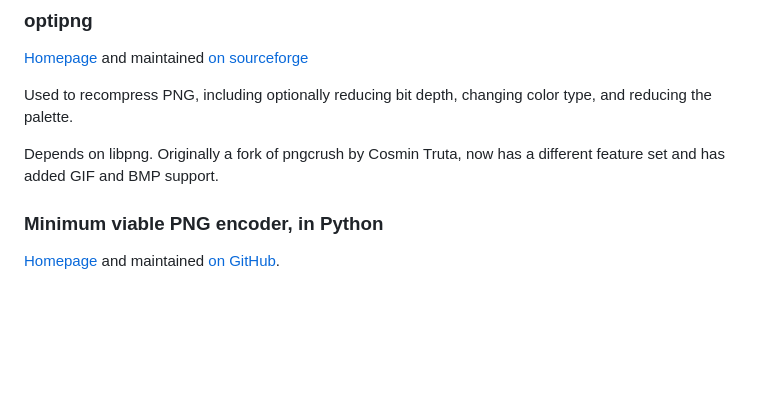
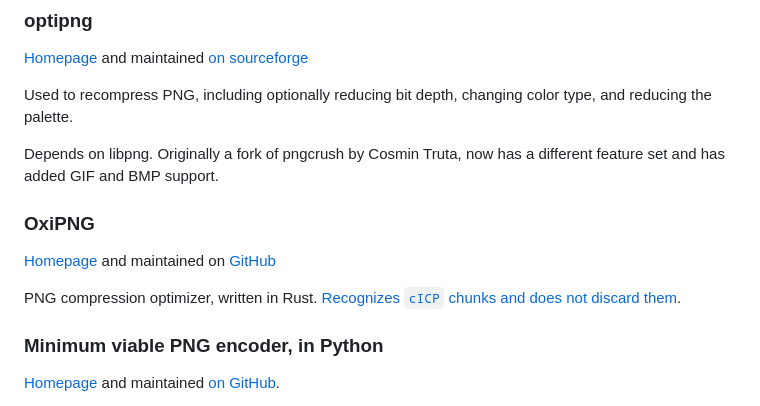
Before and after one commit to w3c/png, a Markdown page: tools.md, the part around the change. Rendered like a GitHub page; blank space fills up the shorter version.

Commit message:
Added OxiPNG
Understands (does not discard) `cICP`

```diff
--- a/tools.md
+++ b/tools.md
@@ -24,6 +24,12 @@ Depends on libpng. Author, Glenn Randers-Pehrson, is deceased, last update was 2
 Used to recompress PNG, including optionally reducing bit depth, changing color type, and reducing the palette.
 
 Depends on libpng. Originally a fork of pngcrush by Cosmin Truta, now has a different feature set and has added GIF and BMP support.
+
+### OxiPNG
+
+[Homepage](https://github.com/shssoichiro/oxipng/blob/master/README.md) and maintained on [GitHub](https://github.com/shssoichiro/oxipng)
+
+PNG compression optimizer, written in Rust. [Recognizes `cICP` chunks and does not discard them](https://github.com/shssoichiro/oxipng/issues/538#issuecomment-1644266228).
 
 ### Minimum viable PNG encoder, in Python
 
```
